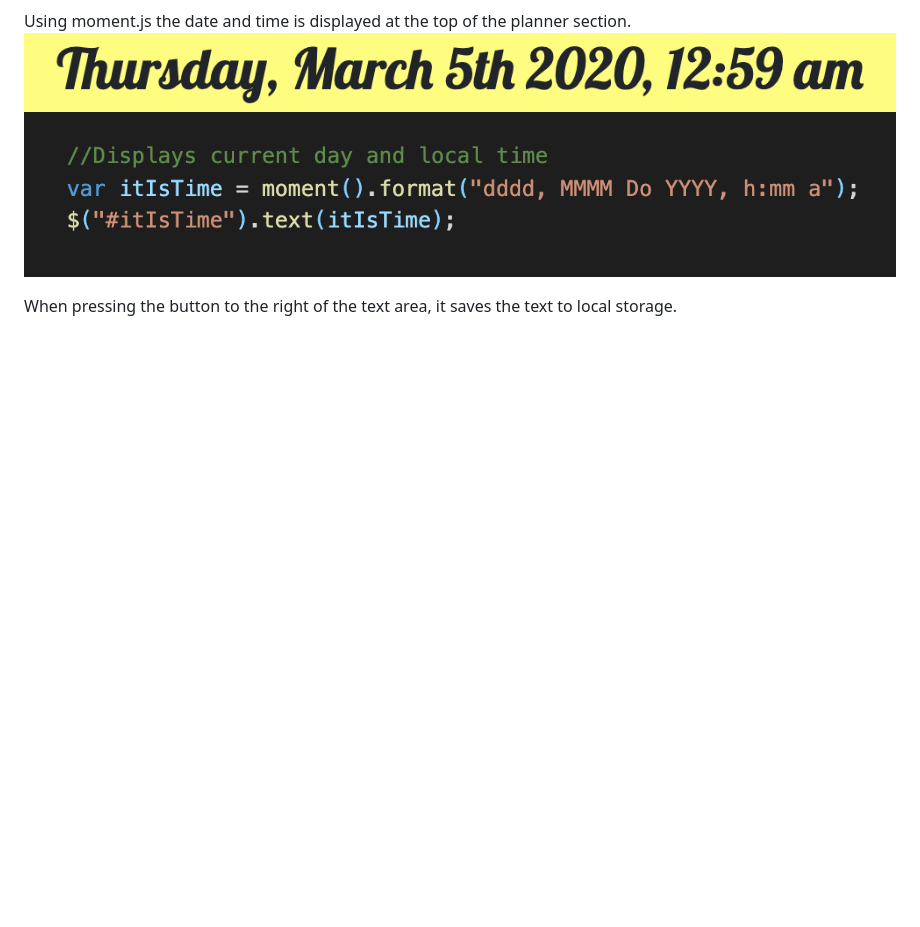
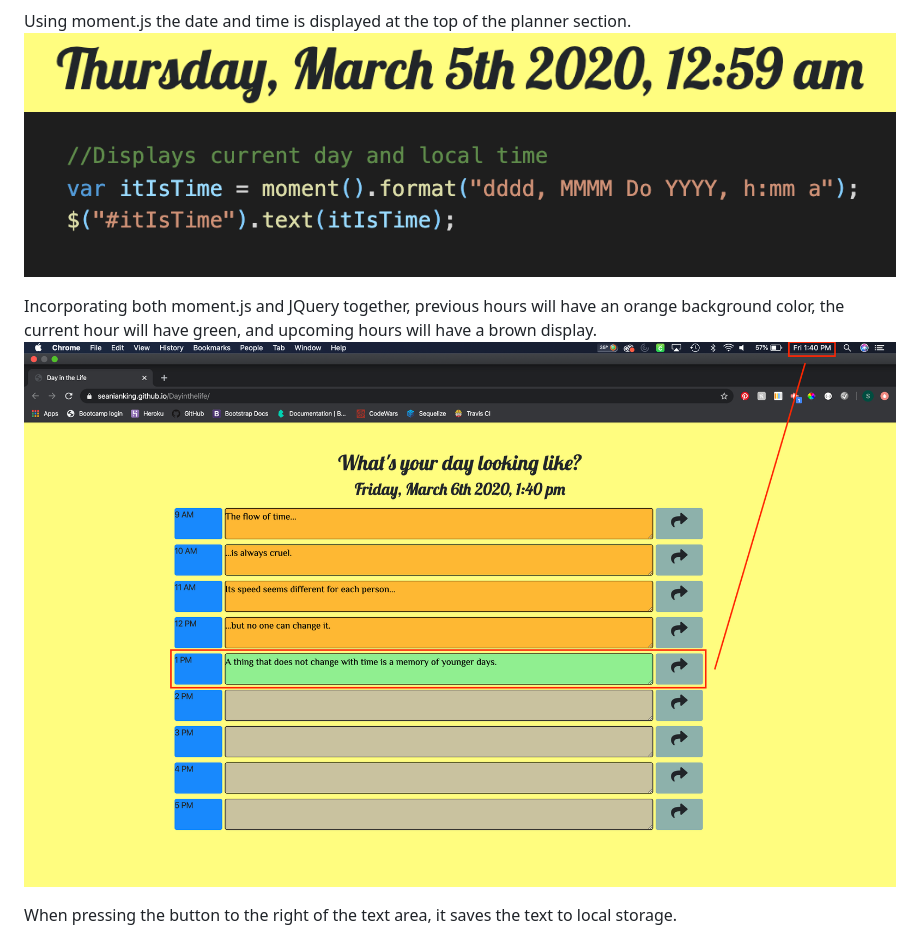
Before and after one commit to seanianking/Dayinthelife, a Markdown page: README.md, the part around the change. GitHub-like rendering; pictures changed too: assets/images/colorChangeImage.png (added); blank space fills up the shorter version.

Commit message:
added image of color change function in action to README

```diff
--- a/README.md
+++ b/README.md
@@ -13,6 +13,9 @@ Using moment.js the date and time is displayed at the top of the planner section
 ![Image of date and time banner](assets/images/plannerTimeDisplay.png)
 ![Image of JQuery code](assets/images/momentJS.png)
 
+Incorporating both moment.js and JQuery together, previous hours will have an orange background color, the current hour will have green, and upcoming hours will have a brown display.
+![Image of color changing display](assets/images/colorChangeImage.png)
+
 When pressing the button to the right of the text area, it saves the text to local storage.
 ![Image of main page text](assets/images/localStorage1.png)
 ![Image of text in localStorage](assets/images/localStorage2.png)
```
Also changed, not shown: 2 other files.
